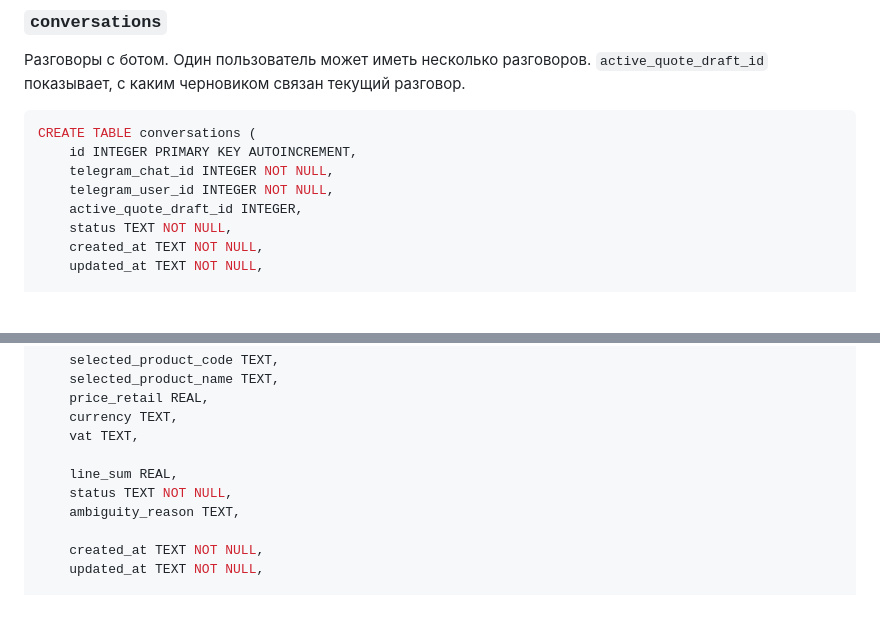
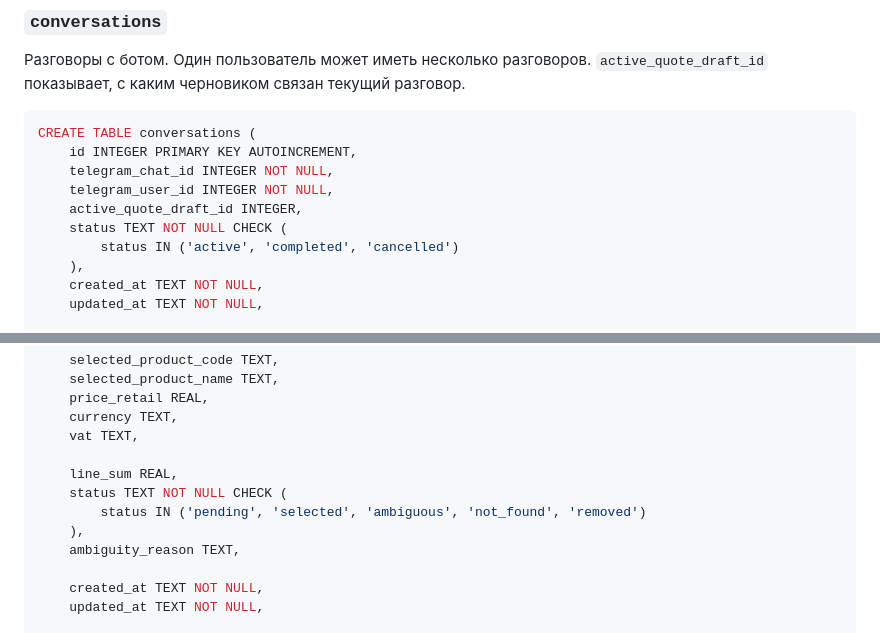
Before and after one commit to snn02/1c-price-bot, a Markdown page: docs/database.md, 2 parts joined by grey strips. Drawn GitHub-style; blank space fills up the shorter version.

```diff
--- a/docs/database.md
+++ b/docs/database.md
@@ -54,7 +59,9 @@ CREATE TABLE conversations (
     telegram_chat_id INTEGER NOT NULL,
     telegram_user_id INTEGER NOT NULL,
     active_quote_draft_id INTEGER,
-    status TEXT NOT NULL,
+    status TEXT NOT NULL CHECK (
+        status IN ('active', 'completed', 'cancelled')
+    ),
     created_at TEXT NOT NULL,
     updated_at TEXT NOT NULL,
 
@@ -181,7 +201,9 @@ CREATE TABLE quote_items (
     vat TEXT,
 
     line_sum REAL,
-    status TEXT NOT NULL,
+    status TEXT NOT NULL CHECK (
+        status IN ('pending', 'selected', 'ambiguous', 'not_found', 'removed')
+    ),
     ambiguity_reason TEXT,
 
     created_at TEXT NOT NULL,
```
Also changed, not shown: other parts of docs/database.md (+21 -3 lines), docs/database-scenarios.md (+3 -0 lines).
